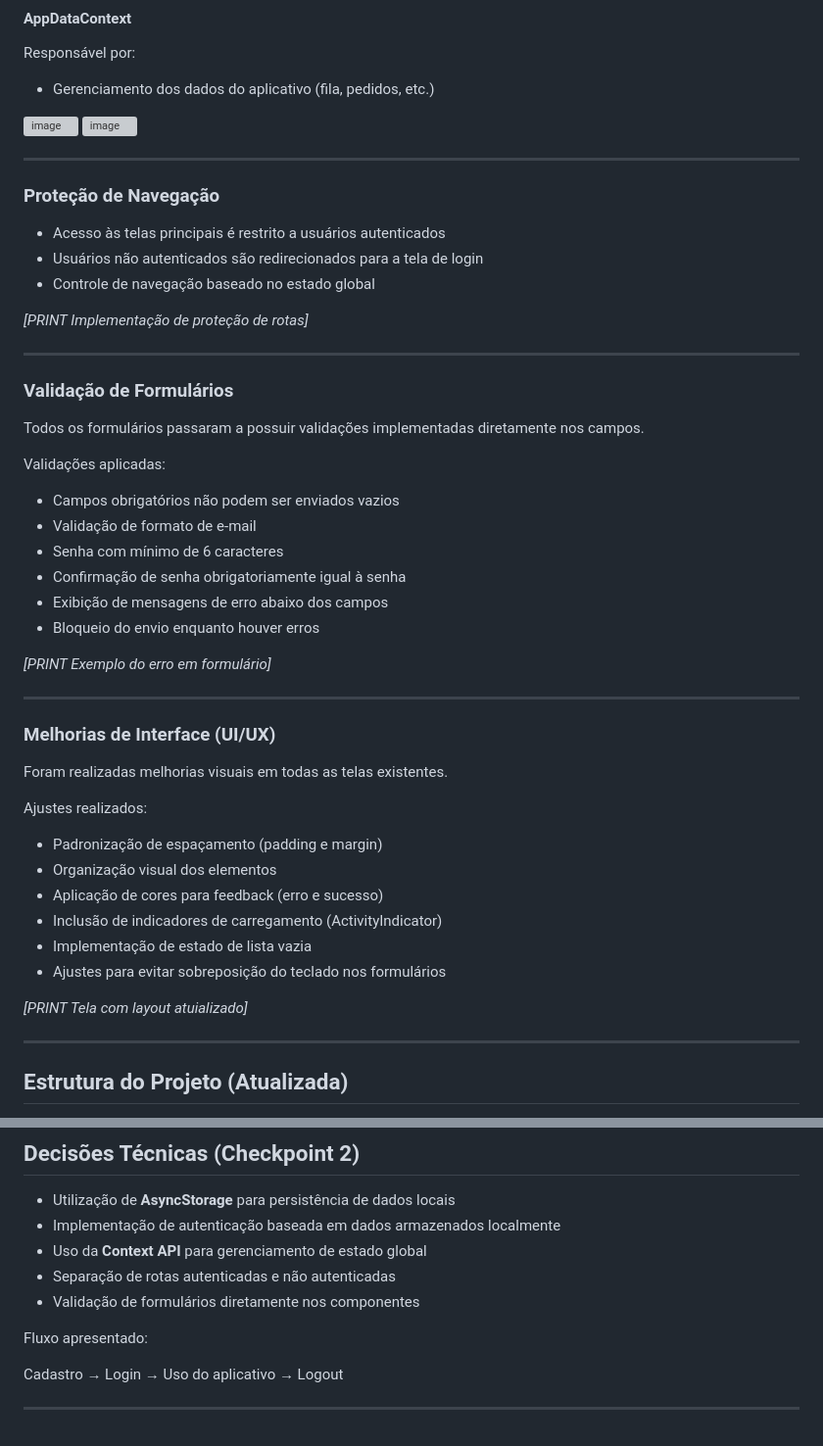
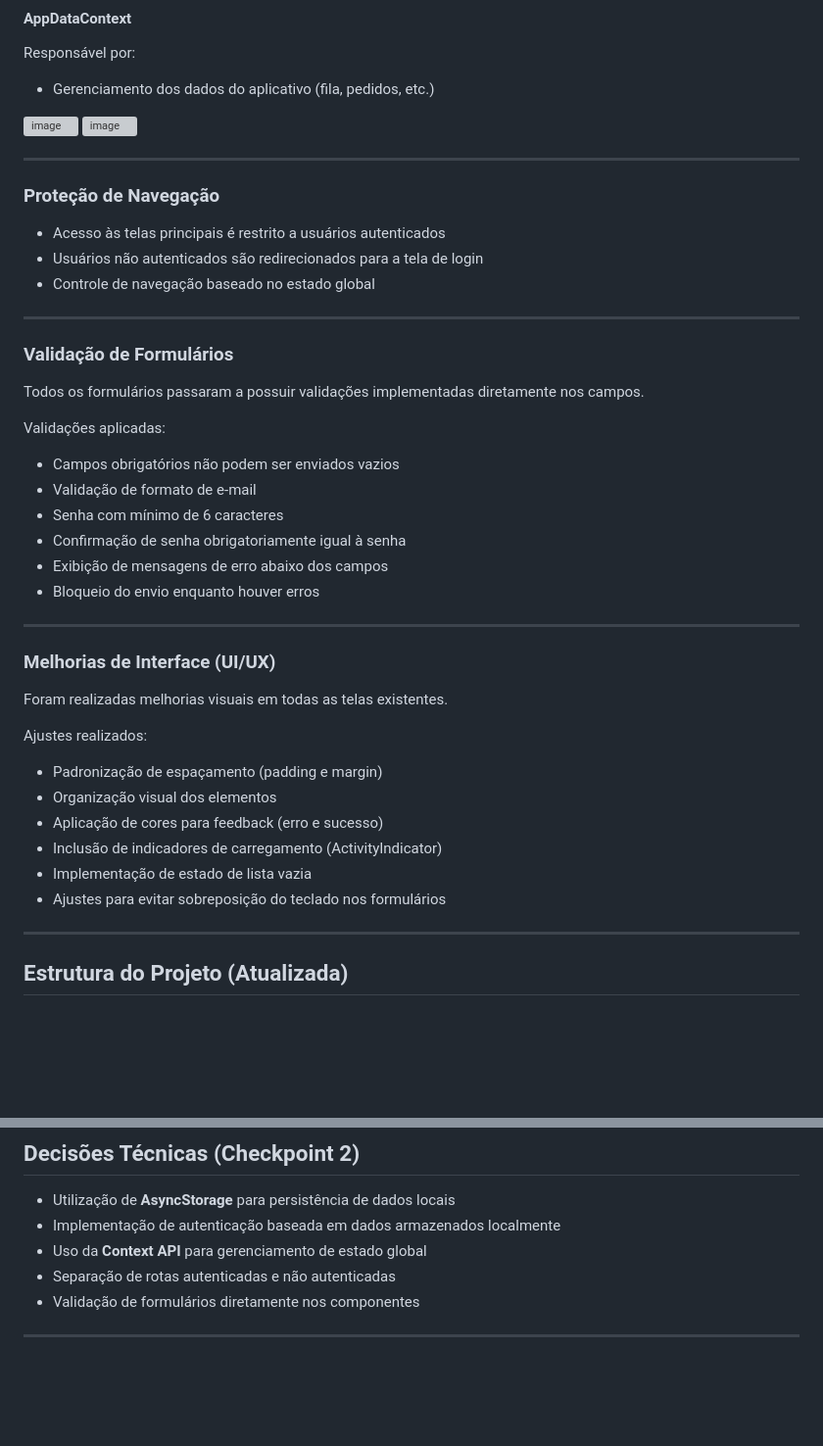
Before and after one commit to Enzo-B-Motta/fiap-mdi-cp2-KitchenetApp, a Markdown page: README.md, 2 parts joined by grey strips. Shown at 98% size. Drawn GitHub-style; blank space fills up the shorter version; grey boxes are pictures that could not be loaded.

Commit message:
Consertando o README

```diff
--- a/README.md
+++ b/README.md
@@ -244,6 +244,8 @@ Responsável por:
 - Gerenciamento dos dados do aplicativo (fila, pedidos, etc.)
 
 <img width="748" height="584" alt="image" src="https://github.com/user-attachments/assets/72b73fb5-e08c-4d10-aad4-db0477b92c8f" />
+
+
 <img width="763" height="399" alt="image" src="https://github.com/user-attachments/assets/c5c47a33-9387-4087-97e8-972654387efd" />
 
 
@@ -255,8 +257,6 @@ Responsável por:
 - Acesso às telas principais é restrito a usuários autenticados
 - Usuários não autenticados são redirecionados para a tela de login
 - Controle de navegação baseado no estado global
-
-*[PRINT Implementação de proteção de rotas]*
 
 ---
 
@@ -273,8 +273,6 @@ Validações aplicadas:
 - Exibição de mensagens de erro abaixo dos campos
 - Bloqueio do envio enquanto houver erros
 
-*[PRINT Exemplo do erro em formulário]*
-
 ---
 
 ### Melhorias de Interface (UI/UX)
@@ -289,8 +287,6 @@ Ajustes realizados:
 - Inclusão de indicadores de carregamento (ActivityIndicator)
 - Implementação de estado de lista vazia
 - Ajustes para evitar sobreposição do teclado nos formulários
-
-*[PRINT Tela com layout atuializado]*
 
 ---
 
@@ -327,10 +323,4 @@ O projeto foi reorganizado para melhor separação de responsabilidades:
 - Separação de rotas autenticadas e não autenticadas
 - Validação de formulários diretamente nos componentes
 
-
-
-Fluxo apresentado:
-
-Cadastro → Login → Uso do aplicativo → Logout
-
 ---
```
